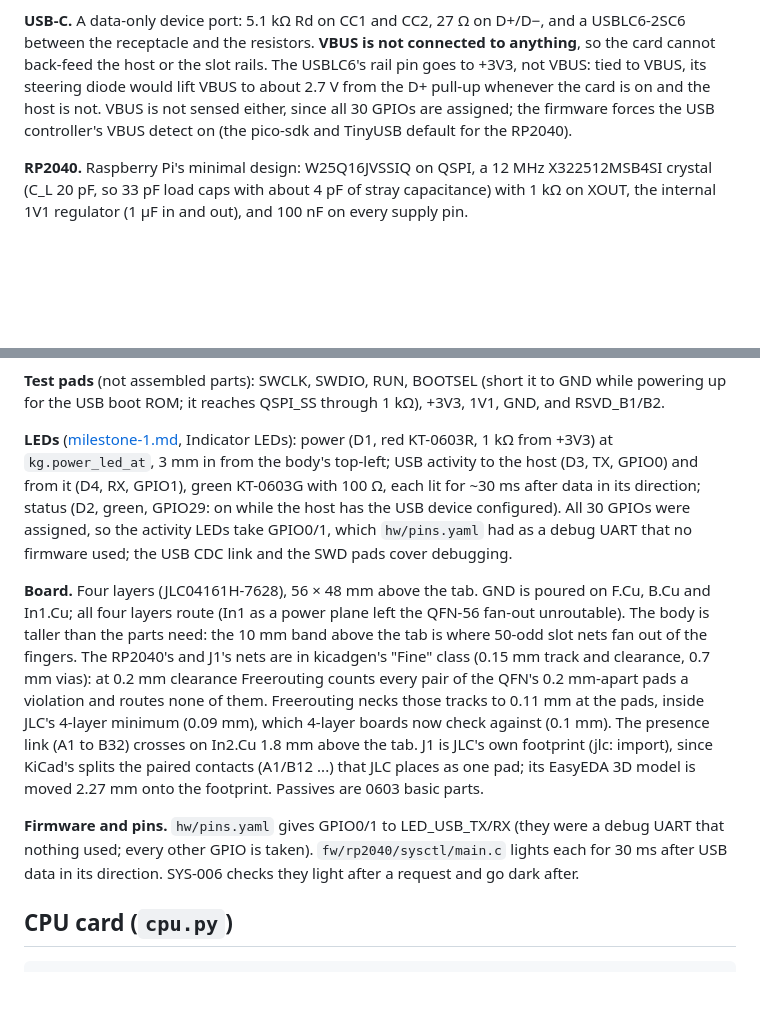
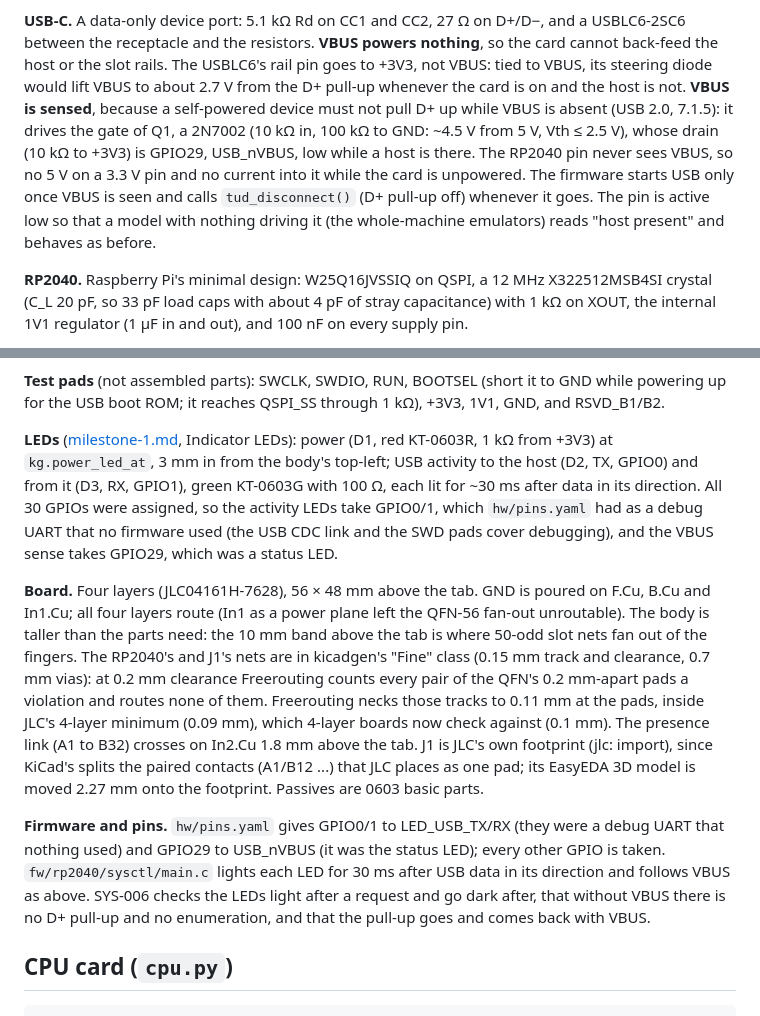
Before and after one commit to depletionmode/cupc8, a Markdown page: hw/boards/README.md, 2 parts joined by grey strips. Drawn GitHub-style; blank space fills up the shorter version.

Commit message:
hw/boards/README: system card VBUS sensing, LED row as built
Co-Authored-By: Claude Opus 5.5 <noreply@anthropic.com>

```diff
--- a/hw/boards/README.md
+++ b/hw/boards/README.md
@@ -107,12 +107,18 @@ analysis assumes for CC sensing (power.md: ±3 %, ≤ 12 LSB).
 
 **USB-C.** A data-only device port: 5.1 kΩ Rd on CC1 and CC2, 27 Ω on
 D+/D−, and a USBLC6-2SC6 between the receptacle and the resistors.
-**VBUS is not connected to anything**, so the card cannot back-feed the host
-or the slot rails. The USBLC6's rail pin goes to +3V3, not VBUS: tied to VBUS,
-its steering diode would lift VBUS to about 2.7 V from the D+ pull-up
-whenever the card is on and the host is not. VBUS is not sensed either, since
-all 30 GPIOs are assigned; the firmware forces the USB controller's VBUS
-detect on (the pico-sdk and TinyUSB default for the RP2040).
+**VBUS powers nothing**, so the card cannot back-feed the host or the slot
+rails. The USBLC6's rail pin goes to +3V3, not VBUS: tied to VBUS, its
+steering diode would lift VBUS to about 2.7 V from the D+ pull-up whenever the
+card is on and the host is not. **VBUS is sensed**, because a self-powered
+device must not pull D+ up while VBUS is absent (USB 2.0, 7.1.5): it drives
+the gate of Q1, a 2N7002 (10 kΩ in, 100 kΩ to GND: ~4.5 V from 5 V, Vth ≤ 2.5 V),
+whose drain (10 kΩ to +3V3) is GPIO29, USB_nVBUS, low while a host is there.
+The RP2040 pin never sees VBUS, so no 5 V on a 3.3 V pin and no current into
+it while the card is unpowered. The firmware starts USB only once VBUS is
+seen and calls `tud_disconnect()` (D+ pull-up off) whenever it goes. The pin
+is active low so that a model with nothing driving it (the whole-machine
+emulators) reads "host present" and behaves as before.
 
 **RP2040.** Raspberry Pi's minimal design: W25Q16JVSSIQ on QSPI, a 12 MHz
 X322512MSB4SI crystal (C_L 20 pF, so 33 pF load caps with about 4 pF of
@@ -136,12 +142,12 @@ GND while powering up for the USB boot ROM; it reaches QSPI_SS through
 
 **LEDs** ([milestone-1.md](../../doc/milestone-1.md), Indicator LEDs):
 power (D1, red KT-0603R, 1 kΩ from +3V3) at `kg.power_led_at`, 3 mm in from
-the body's top-left; USB activity to the host (D3, TX, GPIO0) and from it
-(D4, RX, GPIO1), green KT-0603G with 100 Ω, each lit for ~30 ms after data
-in its direction; status (D2, green, GPIO29: on while the host has the USB
-device configured). All 30 GPIOs were assigned, so the activity LEDs take
-GPIO0/1, which `hw/pins.yaml` had as a debug UART that no firmware used; the
-USB CDC link and the SWD pads cover debugging.
+the body's top-left; USB activity to the host (D2, TX, GPIO0) and from it
+(D3, RX, GPIO1), green KT-0603G with 100 Ω, each lit for ~30 ms after data
+in its direction. All 30 GPIOs were assigned, so the activity LEDs take
+GPIO0/1, which `hw/pins.yaml` had as a debug UART that no firmware used (the
+USB CDC link and the SWD pads cover debugging), and the VBUS sense takes
+GPIO29, which was a status LED.
 
 **Board.** Four layers (JLC04161H-7628), 56 × 48 mm above the tab. GND is
 poured on F.Cu, B.Cu and In1.Cu; all four layers route (In1 as a power
@@ -158,9 +164,12 @@ JLC's own footprint (jlc: import), since KiCad's splits the paired contacts
 2.27 mm onto the footprint. Passives are 0603 basic parts.
 
 **Firmware and pins.** `hw/pins.yaml` gives GPIO0/1 to LED_USB_TX/RX (they
-were a debug UART that nothing used; every other GPIO is taken).
-`fw/rp2040/sysctl/main.c` lights each for 30 ms after USB data in its
-direction. SYS-006 checks they light after a request and go dark after.
+were a debug UART that nothing used) and GPIO29 to USB_nVBUS (it was the
+status LED); every other GPIO is taken. `fw/rp2040/sysctl/main.c` lights each
+LED for 30 ms after USB data in its direction and follows VBUS as above.
+SYS-006 checks the LEDs light after a request and go dark after, that
+without VBUS there is no D+ pull-up and no enumeration, and that the pull-up
+goes and comes back with VBUS.
 
 ## CPU card (`cpu.py`)
 
```
